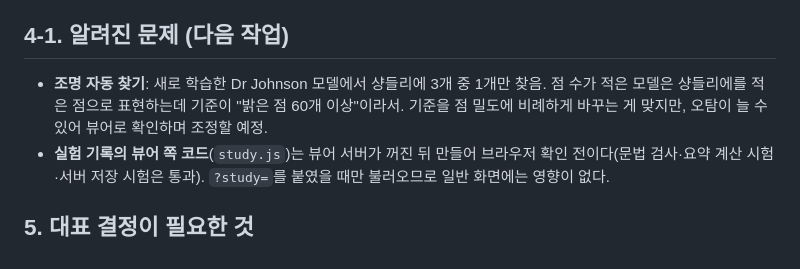
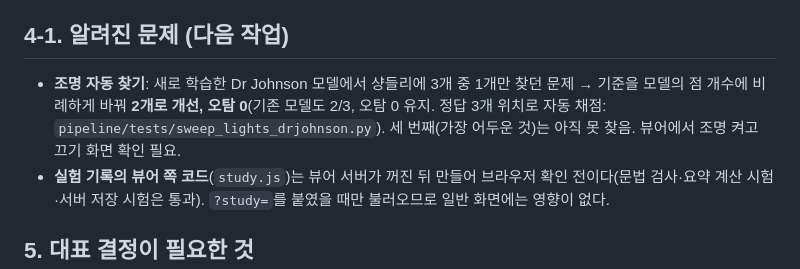
Before and after one commit to kevintheeco/splattour, a Markdown page: docs/REPORT-2026-09-24.md, the part around the change. GitHub-like rendering.

Commit message:
Report: light detection improvement
Co-Authored-By: Claude Opus 5.5 (1M context) <noreply@anthropic.com>

```diff
--- a/docs/REPORT-2026-09-24.md
+++ b/docs/REPORT-2026-09-24.md
@@ -55,7 +55,7 @@
 - 뷰어 점검 스크립트: `check` / `ux-check` / `coach-check` / `mobile-check` / `eval-render`
 
 ## 4-1. 알려진 문제 (다음 작업)
-- **조명 자동 찾기**: 새로 학습한 Dr Johnson 모델에서 샹들리에 3개 중 1개만 찾음. 점 수가 적은 모델은 샹들리에를 적은 점으로 표현하는데 기준이 "밝은 점 60개 이상"이라서. 기준을 점 밀도에 비례하게 바꾸는 게 맞지만, 오탐이 늘 수 있어 뷰어로 확인하며 조정할 예정.
+- **조명 자동 찾기**: 새로 학습한 Dr Johnson 모델에서 샹들리에 3개 중 1개만 찾던 문제 → 기준을 모델의 점 개수에 비례하게 바꿔 **2개로 개선, 오탐 0**(기존 모델도 2/3, 오탐 0 유지. 정답 3개 위치로 자동 채점: `pipeline/tests/sweep_lights_drjohnson.py`). 세 번째(가장 어두운 것)는 아직 못 찾음. 뷰어에서 조명 켜고 끄기 화면 확인 필요.
 - **실험 기록의 뷰어 쪽 코드**(`study.js`)는 뷰어 서버가 꺼진 뒤 만들어 브라우저 확인 전이다(문법 검사·요약 계산 시험·서버 저장 시험은 통과). `?study=`를 붙였을 때만 불러오므로 일반 화면에는 영향이 없다.
 
 ## 5. 대표 결정이 필요한 것
```
